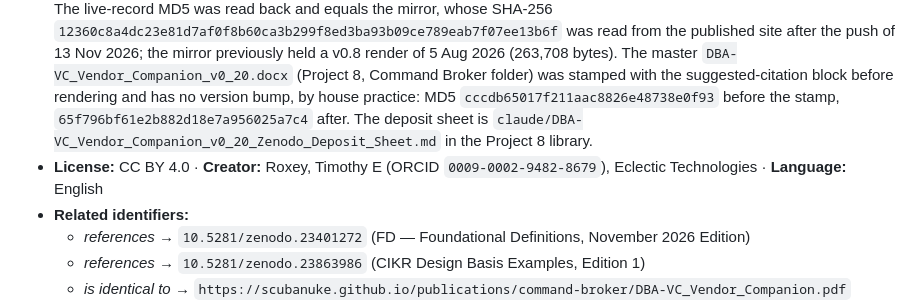
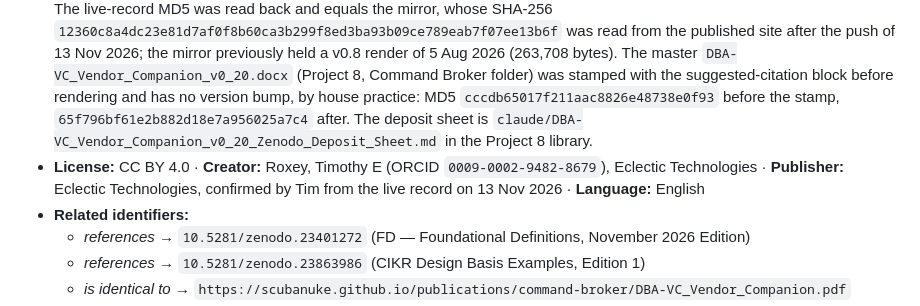
Before and after one commit to scubanuke/publications, a Markdown page: ZENODO_DEPOSITS.md, the part around the change. Drawn GitHub-style.

Commit message:
ZENODO_DEPOSITS §13: record DBA-VC publisher as Eclectic Technologies
Adds the Publisher field to the DBA-VC v0.20 entry (10.5281/zenodo.24199026), confirmed by Tim from the live record on 13 Nov 2026. No other change.

```diff
--- a/ZENODO_DEPOSITS.md
+++ b/ZENODO_DEPOSITS.md
@@ -261,7 +261,7 @@ narrative references use.
 - **Publication date:** 2026-11
 - **Version DOI:** `10.5281/zenodo.24199026` · **Concept DOI:** `10.5281/zenodo.24199025`
 - **Status:** **PUBLISHED** 13 Nov 2026, a first deposit (a search of Zenodo for "DBA-VC" found no earlier record). One file, `DBA-VC_Vendor_Companion_v0_20.pdf`, 462,713 bytes, MD5 `1bc85196fd71b09ad341ba13fcc7af40`, 52 pages, US Letter, rendered by LibreOffice from the stamped master with Times New Roman taken from the author's own system and embedded. The live-record MD5 was read back and equals the mirror, whose SHA-256 `12360c8a4dc23e81d7af0f8b60ca3b299f8ed3ba93b09ce789eab7f07ee13b6f` was read from the published site after the push of 13 Nov 2026; the mirror previously held a v0.8 render of 5 Aug 2026 (263,708 bytes). The master `DBA-VC_Vendor_Companion_v0_20.docx` (Project 8, Command Broker folder) was stamped with the suggested-citation block before rendering and has no version bump, by house practice: MD5 `cccdb65017f211aac8826e48738e0f93` before the stamp, `65f796bf61e2b882d18e7a956025a7c4` after. The deposit sheet is `claude/DBA-VC_Vendor_Companion_v0_20_Zenodo_Deposit_Sheet.md` in the Project 8 library.
-- **License:** CC BY 4.0 · **Creator:** Roxey, Timothy E (ORCID `0009-0002-9482-8679`), Eclectic Technologies · **Language:** English
+- **License:** CC BY 4.0 · **Creator:** Roxey, Timothy E (ORCID `0009-0002-9482-8679`), Eclectic Technologies · **Publisher:** Eclectic Technologies, confirmed by Tim from the live record on 13 Nov 2026 · **Language:** English
 - **Related identifiers:**
   - *references* → `10.5281/zenodo.23401272` (FD — Foundational Definitions, November 2026 Edition)
   - *references* → `10.5281/zenodo.23863986` (CIKR Design Basis Examples, Edition 1)
```
